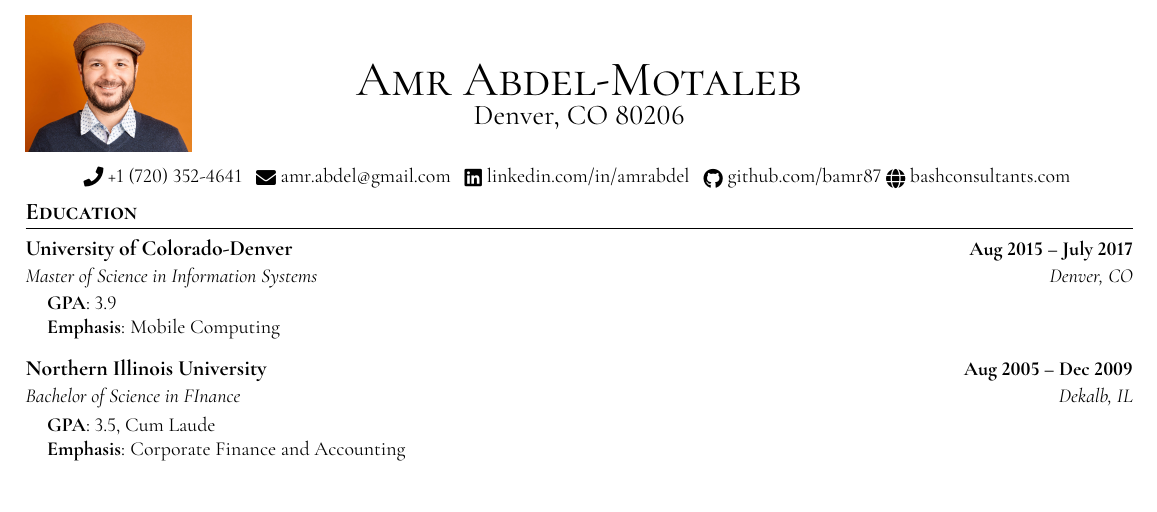
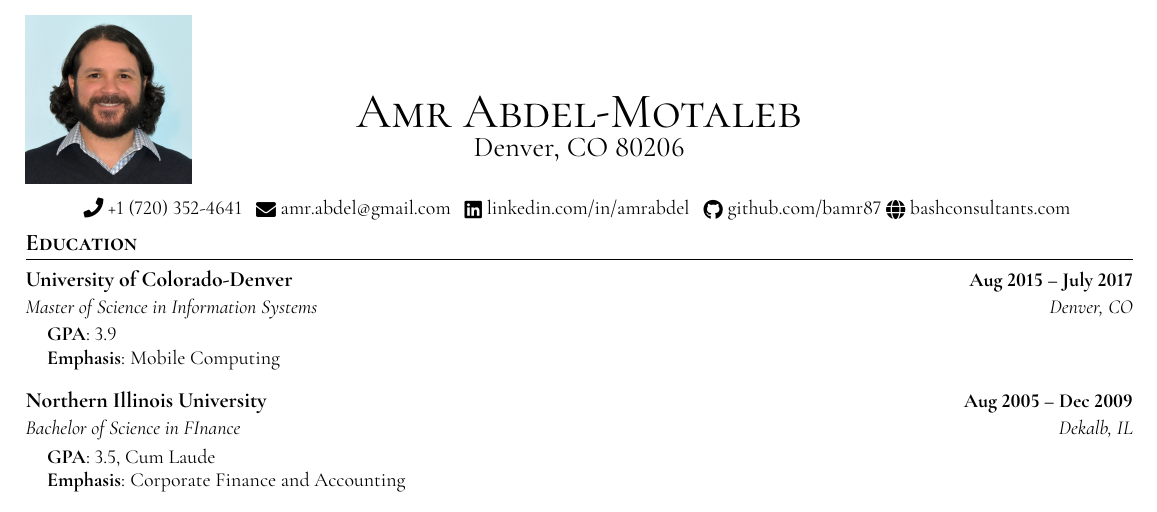
Before and after one commit to bamr87/cv-pro, a LaTeX CV (cv/cv.tex): part of page 1 of 3, cut so that both start at the same text. The pictures show the PDF file cv/cv.pdf that the author committed with the source.

Commit message:
updated photo

```diff
--- a/cv/cv.tex
+++ b/cv/cv.tex
@@ -123,7 +124,7 @@
   % \href{https://amrabdel.com/cv}{https://amrabdel.com/cv} &  \\
 \end{tabular*}
 
-\includegraphics[width=0.15\linewidth]{Amr-Headshot_v2.jpg}
+\includegraphics[width=0.15\linewidth]{Amr-Headshot_v3.jpg}
 
 % Center Contact Information
 \vspace{-10mm}
```
Also changed, not shown: cv/Amr-Headshot_v3.JPG (added), cv/cv.pdf, cv/cv.tex (59 more changed lines), 4 other files.
